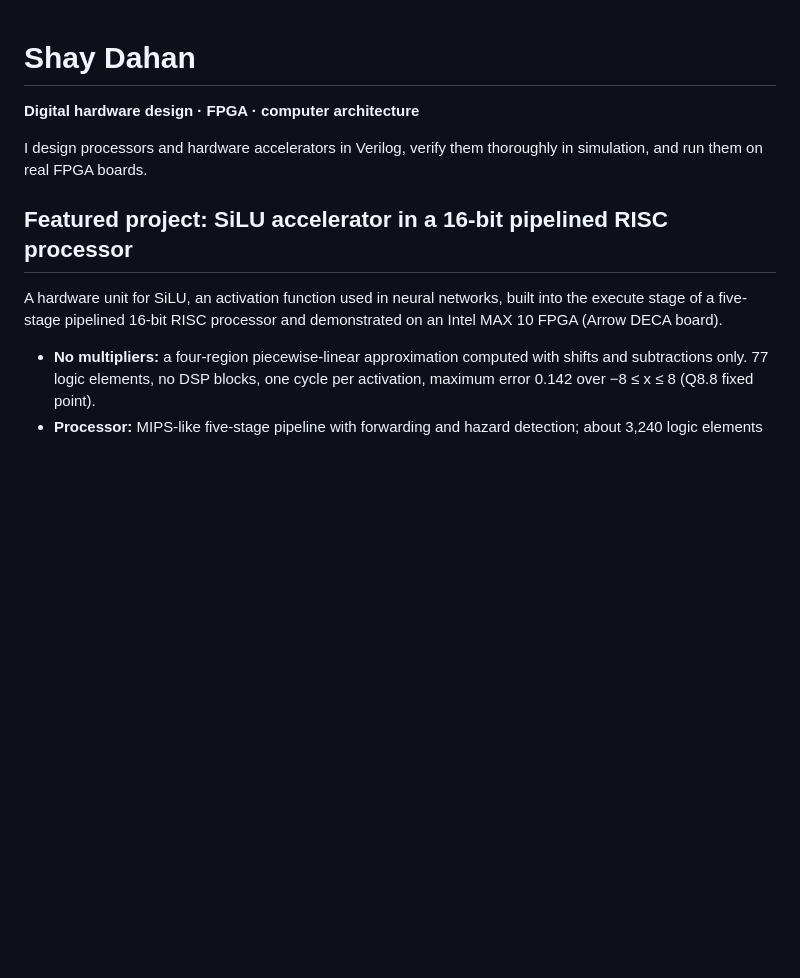
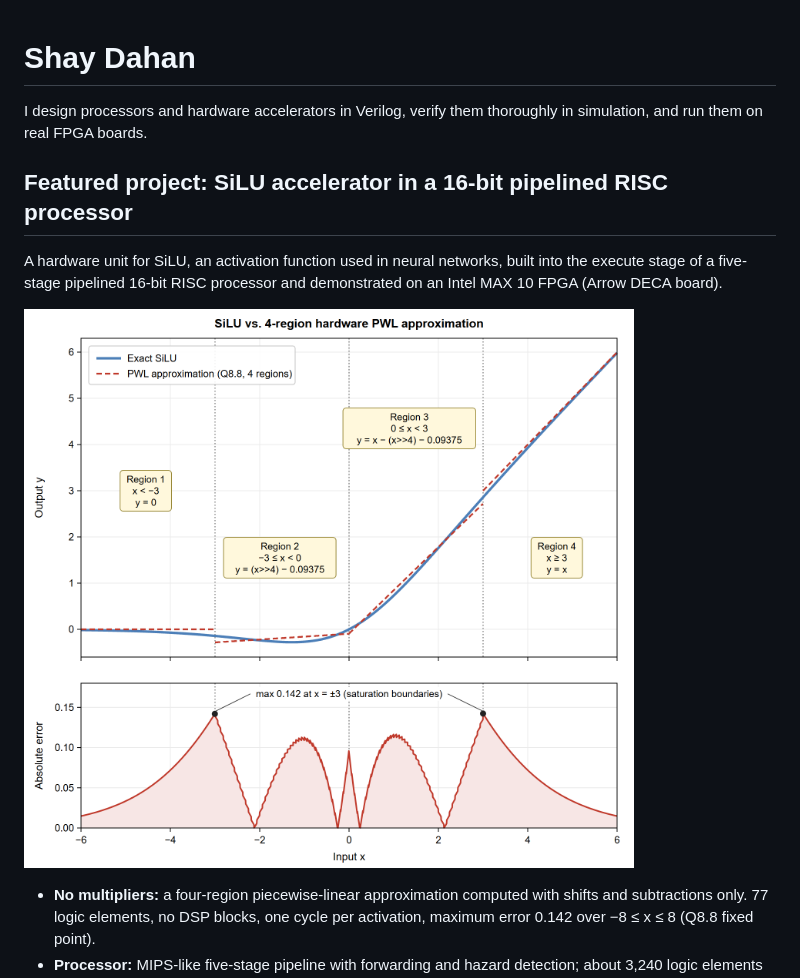
Before and after one commit to shaydahan-dev/shaydahan-dev, a Markdown page: README.md, the part around the change. GitHub-like rendering; pictures changed too: silu_pwl_approximation.png (added); blank space fills up the shorter version.

Commit message:
Add the SiLU approximation graph; drop the line that repeated the bio

```diff
--- a/README.md
+++ b/README.md
@@ -1,6 +1,4 @@
 # Shay Dahan
-
-**Digital hardware design · FPGA · computer architecture**
 
 I design processors and hardware accelerators in Verilog, verify them thoroughly in
 simulation, and run them on real FPGA boards.
@@ -10,6 +8,8 @@ simulation, and run them on real FPGA boards.
 A hardware unit for SiLU, an activation function used in neural networks, built into the
 execute stage of a five-stage pipelined 16-bit RISC processor and demonstrated on an
 Intel MAX 10 FPGA (Arrow DECA board).
+
+![Exact SiLU and the four-region hardware approximation, with the absolute error below (maximum 0.142 at x = ±3)](silu_pwl_approximation.png)
 
 - **No multipliers:** a four-region piecewise-linear approximation computed with shifts and
   subtractions only. 77 logic elements, no DSP blocks, one cycle per activation, maximum
```
